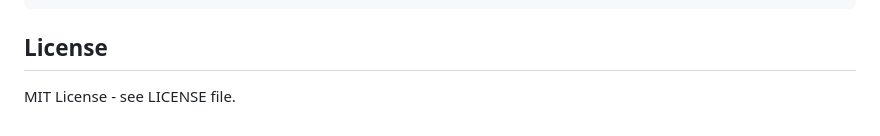
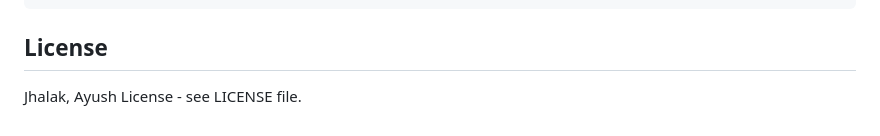
Before and after one commit to Jhalak-Prasad-Pandey/chaosTrace, a Markdown page: README.md, the part around the change. Drawn GitHub-style.

```diff
--- a/README.md
+++ b/README.md
@@ -217,4 +217,4 @@ ruff format chaostrace/
 
 ## License
 
-MIT License - see LICENSE file.
+Jhalak, Ayush License - see LICENSE file.
```
